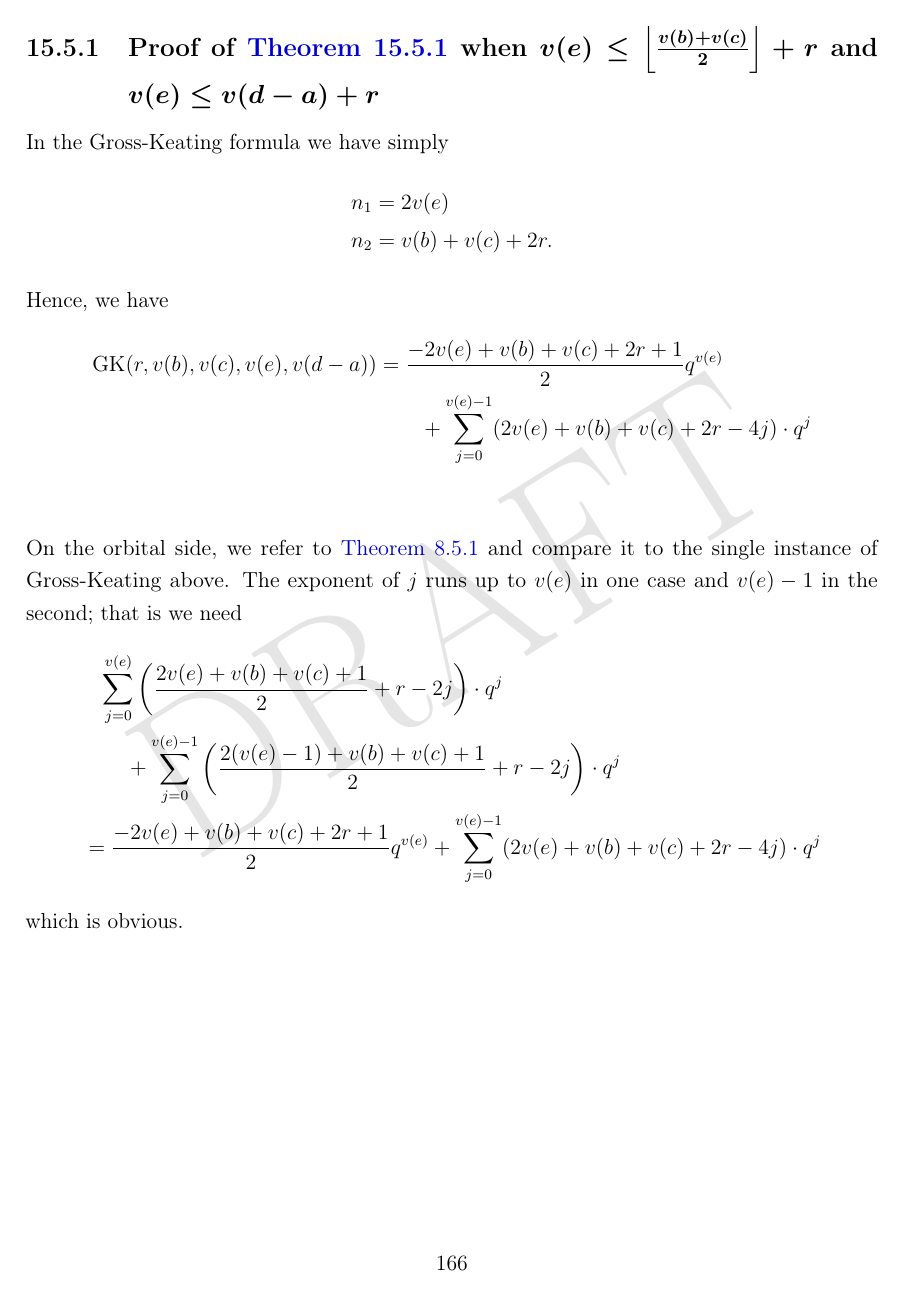
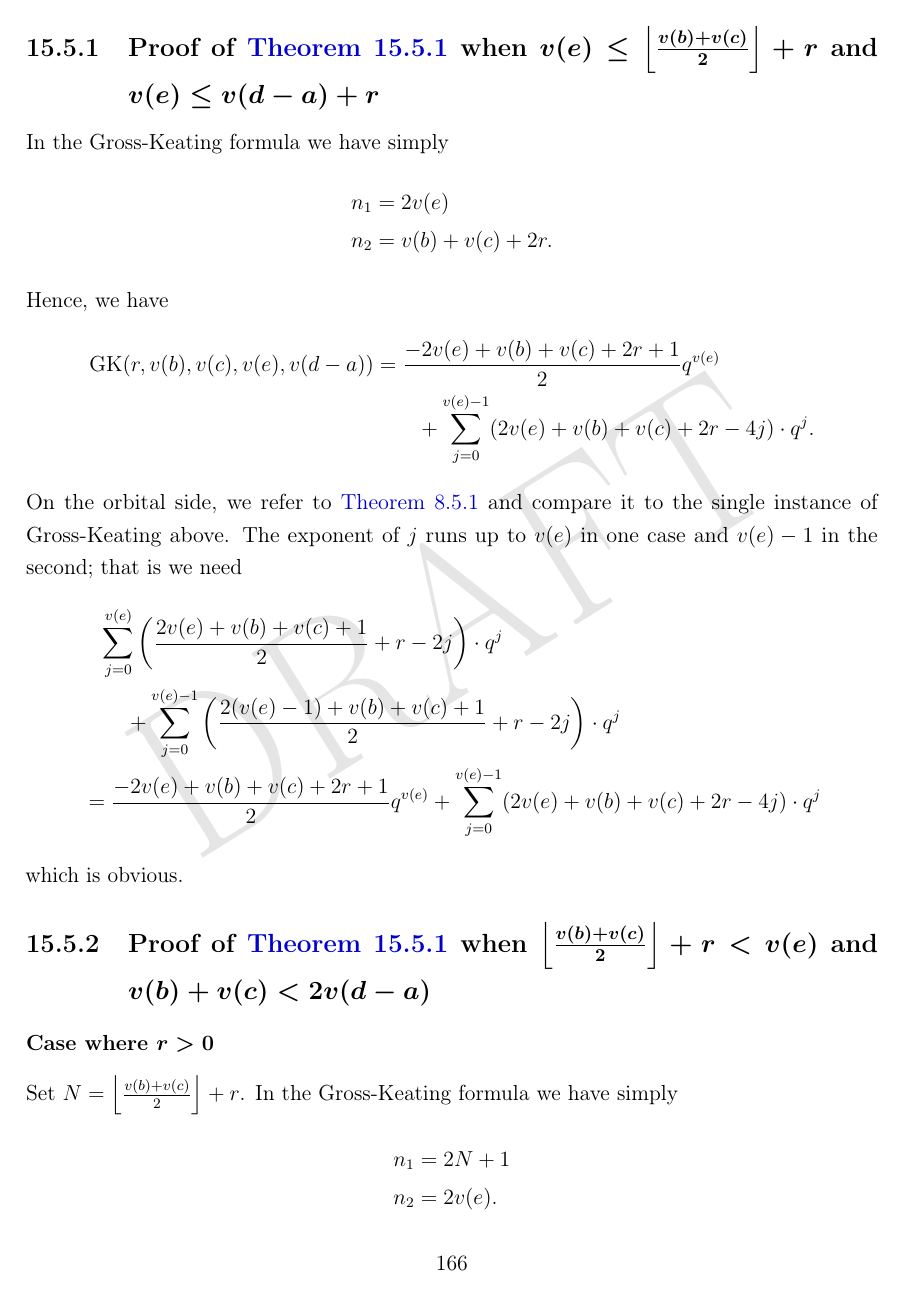
Before and after one commit to vEnhance/evans-phd-notebook, a LaTeX thesis (thesis/thesis.tex, which reads thesis/finale.tex): page 166 of 175. Compiled offline with pdfLaTeX; a LaTeX package or settings file that is missing is left out.

Commit message:
polish: spacing fix

```diff
--- a/thesis/finale.tex
+++ b/thesis/finale.tex
@@ -224,7 +224,7 @@ Hence, we have
 \begin{align*}
   \GK(r, v(b), v(c), v(e), v(d-a))
   &= \frac{-2v(e)+v(b)+v(c)+2r+1}{2} q^{v(e)} \\
-  &\qquad+ \sum_{j=0}^{v(e)-1} (2v(e)+v(b)+v(c)+2r-4j) \cdot q^j \\
+  &\qquad+ \sum_{j=0}^{v(e)-1} (2v(e)+v(b)+v(c)+2r-4j) \cdot q^j.
 \end{align*}
 On the orbital side, we refer to \Cref{thm:semi_lie_derivative_single}
 and compare it to the single instance of Gross-Keating above.
```
Also changed, not shown: thesis/orbFJ0.tex (+1 -1 lines).
